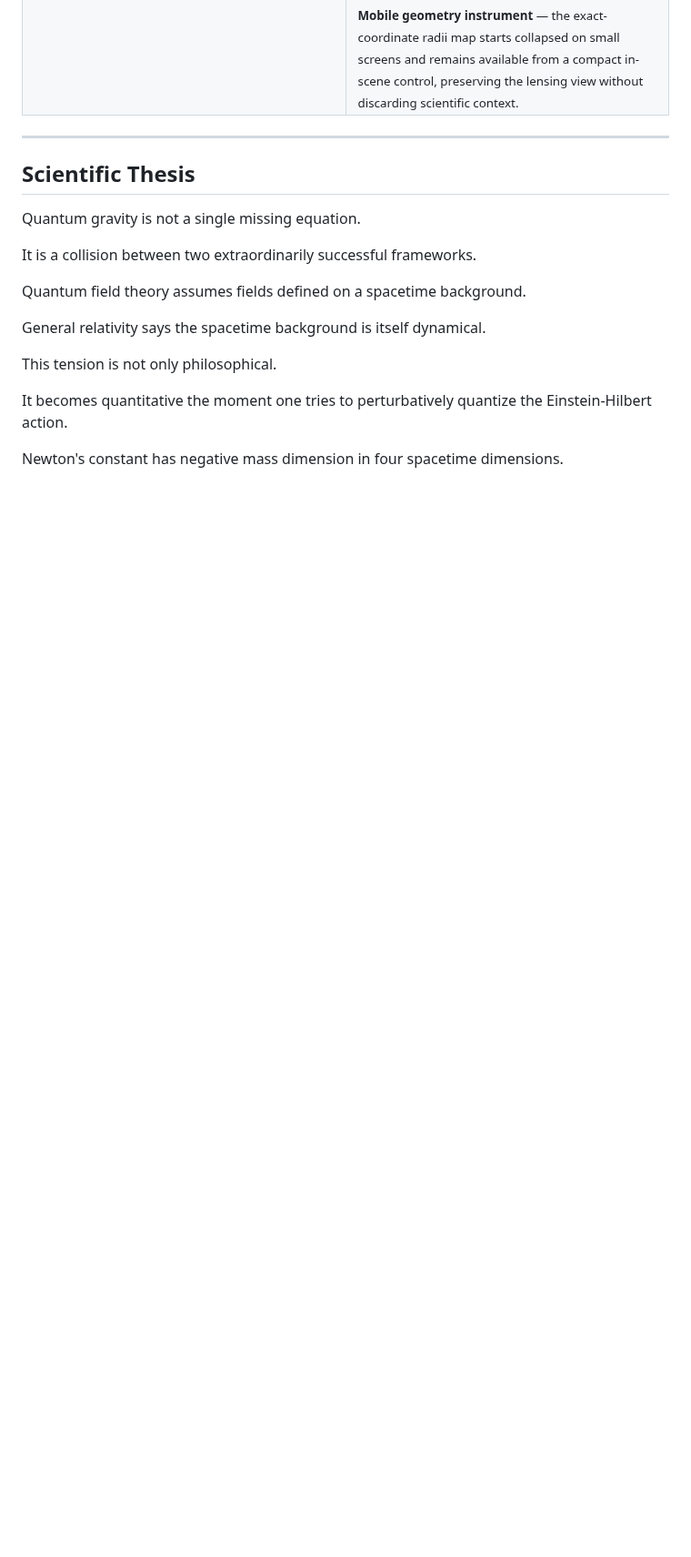
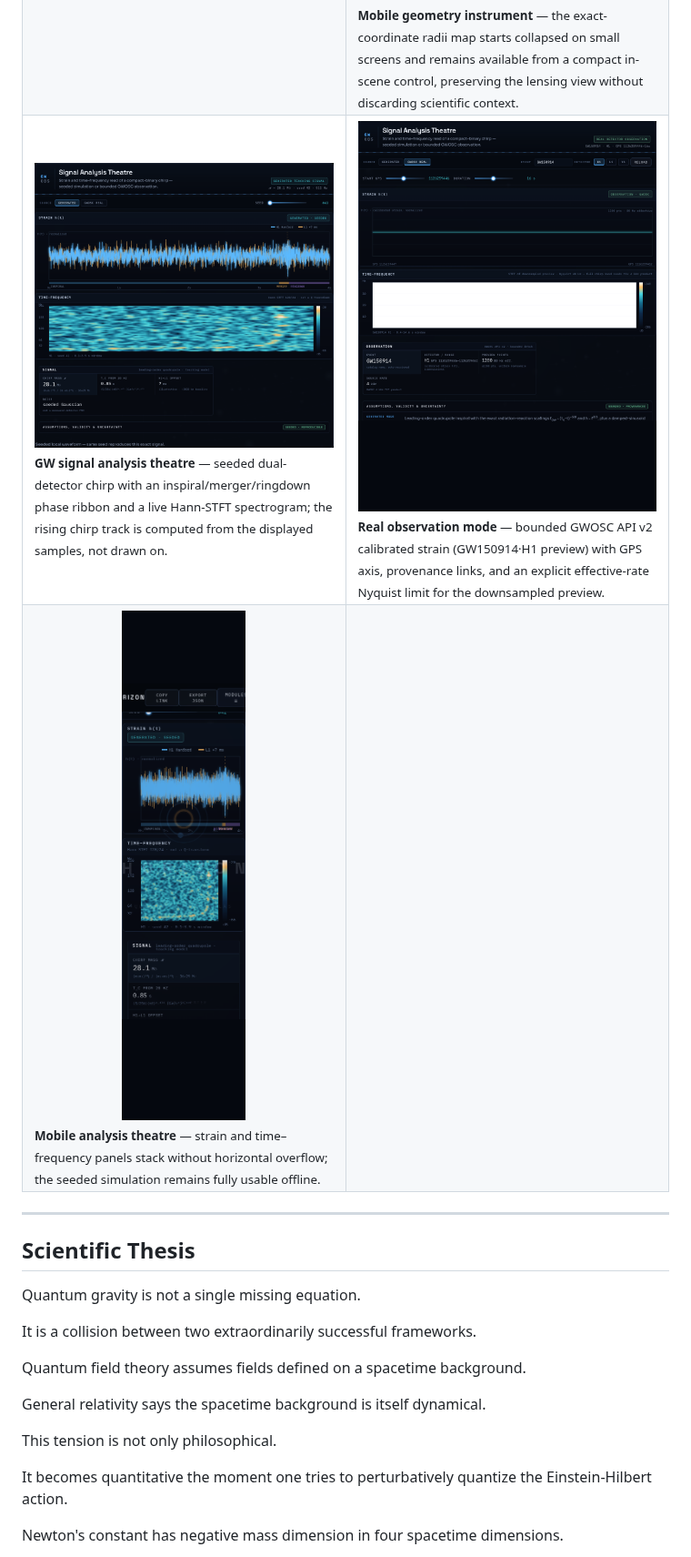
Before and after one commit to mustafaras/horizon-quantum-gravity-atlas, a Markdown page: README.md, the part around one of its changes. Shown at 91% size. Drawn GitHub-style; pictures changed too: docs/screenshots/12-gw-theatre.png (added), docs/screenshots/12b-gw-theatre-real.png (added), docs/screenshots/13-gw-theatre-mobile.png (added); blank space fills up the shorter version.

```diff
--- a/README.md
+++ b/README.md
@@ -224,6 +224,26 @@ No screenshot should imply that conjectural physics is experimentally observed.
 <sub><strong>Mobile geometry instrument</strong> — the exact-coordinate radii map starts collapsed on small screens and remains available from a compact in-scene control, preserving the lensing view without discarding scientific context.</sub>
 </td>
 </tr>
+<tr>
+<td width="50%">
+<img src="docs/screenshots/12-gw-theatre.png" alt="GW Signal Analysis Theatre with dual-detector generated strain traces, inspiral-merger-ringdown phase ribbon, live STFT spectrogram of the chirp, and chirp-mass readouts" width="100%" />
+<br/>
+<sub><strong>GW signal analysis theatre</strong> — seeded dual-detector chirp with an inspiral/merger/ringdown phase ribbon and a live Hann-STFT spectrogram; the rising chirp track is computed from the displayed samples, not drawn on.</sub>
+</td>
+<td width="50%">
+<img src="docs/screenshots/12b-gw-theatre-real.png" alt="GW theatre in GWOSC observation mode showing downsampled calibrated GW150914 H1 strain with GPS time axis, provenance links, and effective-rate Nyquist disclosure" width="100%" />
+<br/>
+<sub><strong>Real observation mode</strong> — bounded GWOSC API v2 calibrated strain (GW150914·H1 preview) with GPS axis, provenance links, and an explicit effective-rate Nyquist limit for the downsampled preview.</sub>
+</td>
+</tr>
+<tr>
+<td width="50%">
+<img src="docs/screenshots/13-gw-theatre-mobile.png" alt="Mobile GW signal analysis theatre with stacked strain and spectrogram instrument panels" width="100%" />
+<br/>
+<sub><strong>Mobile analysis theatre</strong> — strain and time–frequency panels stack without horizontal overflow; the seeded simulation remains fully usable offline.</sub>
+</td>
+<td width="50%"></td>
+</tr>
 </table>
 
 ---
```
Also changed, not shown: other parts of README.md (+14 -2 lines), 5 other files.
